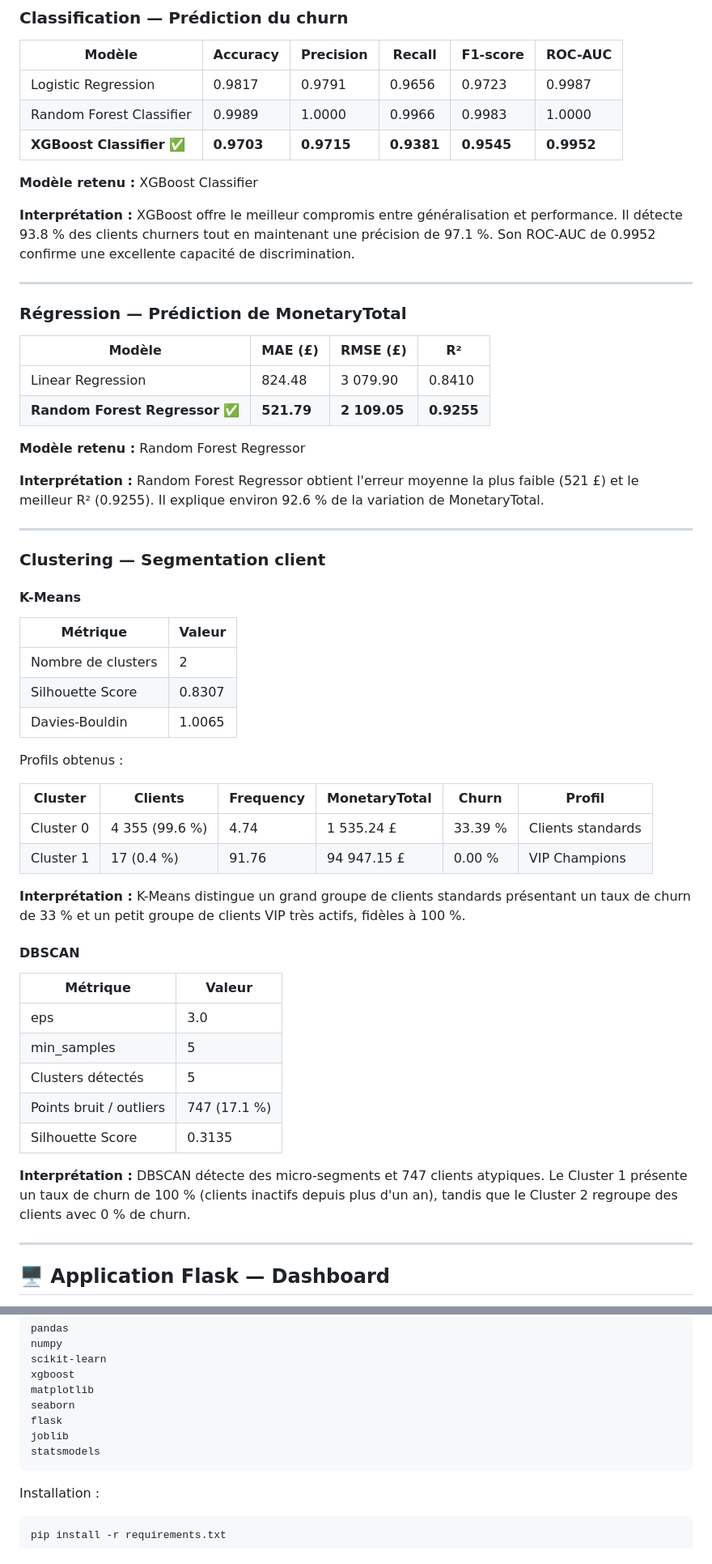
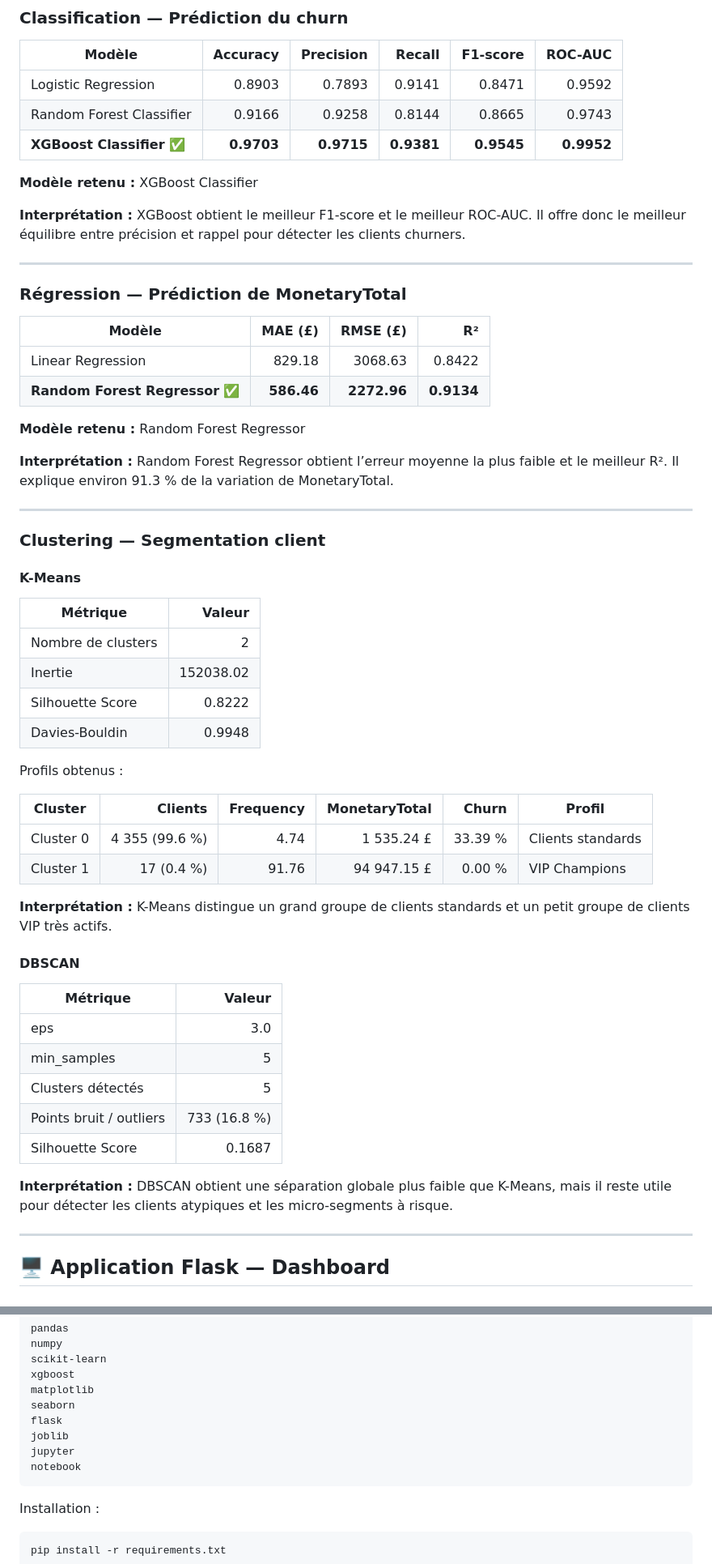
Before and after one commit to dhiaroueg/projet_ml_retail, a Markdown page: README.md, 2 parts joined by grey strips. Shown at 81% size. GitHub-like rendering.

Commit message:
Update README.md
Updated model performance metrics and interpretations for churn prediction, monetary total regression, and customer segmentation. Added Jupyter notebook to the installation requirements.

````diff
--- a/README.md
+++ b/README.md
@@ -524,27 +524,27 @@ curl -X POST http://127.0.0.1:5000/predict_all \
 ### Classification — Prédiction du churn
 
 | Modèle | Accuracy | Precision | Recall | F1-score | ROC-AUC |
-|---|---|---|---|---|---|
-| Logistic Regression | 0.9817 | 0.9791 | 0.9656 | 0.9723 | 0.9987 |
-| Random Forest Classifier | 0.9989 | 1.0000 | 0.9966 | 0.9983 | 1.0000 |
+|---|---:|---:|---:|---:|---:|
+| Logistic Regression | 0.8903 | 0.7893 | 0.9141 | 0.8471 | 0.9592 |
+| Random Forest Classifier | 0.9166 | 0.9258 | 0.8144 | 0.8665 | 0.9743 |
 | **XGBoost Classifier** ✅ | **0.9703** | **0.9715** | **0.9381** | **0.9545** | **0.9952** |
 
 **Modèle retenu :** XGBoost Classifier
 
-**Interprétation :** XGBoost offre le meilleur compromis entre généralisation et performance. Il détecte 93.8 % des clients churners tout en maintenant une précision de 97.1 %. Son ROC-AUC de 0.9952 confirme une excellente capacité de discrimination.
+**Interprétation :** XGBoost obtient le meilleur F1-score et le meilleur ROC-AUC. Il offre donc le meilleur équilibre entre précision et rappel pour détecter les clients churners.
 
 ---
 
 ### Régression — Prédiction de MonetaryTotal
 
 | Modèle | MAE (£) | RMSE (£) | R² |
-|---|---|---|---|
-| Linear Regression | 824.48 | 3 079.90 | 0.8410 |
-| **Random Forest Regressor** ✅ | **521.79** | **2 109.05** | **0.9255** |
+|---|---:|---:|---:|
+| Linear Regression | 829.18 | 3068.63 | 0.8422 |
+| **Random Forest Regressor** ✅ | **586.46** | **2272.96** | **0.9134** |
 
 **Modèle retenu :** Random Forest Regressor
 
-**Interprétation :** Random Forest Regressor obtient l'erreur moyenne la plus faible (521 £) et le meilleur R² (0.9255). Il explique environ 92.6 % de la variation de MonetaryTotal.
+**Interprétation :** Random Forest Regressor obtient l’erreur moyenne la plus faible et le meilleur R². Il explique environ 91.3 % de la variation de MonetaryTotal.
 
 ---
 
@@ -553,31 +553,32 @@ curl -X POST http://127.0.0.1:5000/predict_all \
 #### K-Means
 
 | Métrique | Valeur |
-|---|---|
+|---|---:|
 | Nombre de clusters | 2 |
-| Silhouette Score | 0.8307 |
-| Davies-Bouldin | 1.0065 |
+| Inertie | 152038.02 |
+| Silhouette Score | 0.8222 |
+| Davies-Bouldin | 0.9948 |
 
 Profils obtenus :
 
 | Cluster | Clients | Frequency | MonetaryTotal | Churn | Profil |
-|---|---|---|---|---|---|
+|---|---:|---:|---:|---:|---|
 | Cluster 0 | 4 355 (99.6 %) | 4.74 | 1 535.24 £ | 33.39 % | Clients standards |
 | Cluster 1 | 17 (0.4 %) | 91.76 | 94 947.15 £ | 0.00 % | VIP Champions |
 
-**Interprétation :** K-Means distingue un grand groupe de clients standards présentant un taux de churn de 33 % et un petit groupe de clients VIP très actifs, fidèles à 100 %.
+**Interprétation :** K-Means distingue un grand groupe de clients standards et un petit groupe de clients VIP très actifs.
 
 #### DBSCAN
 
 | Métrique | Valeur |
-|---|---|
+|---|---:|
 | eps | 3.0 |
 | min_samples | 5 |
 | Clusters détectés | 5 |
-| Points bruit / outliers | 747 (17.1 %) |
-| Silhouette Score | 0.3135 |
+| Points bruit / outliers | 733 (16.8 %) |
+| Silhouette Score | 0.1687 |
 
-**Interprétation :** DBSCAN détecte des micro-segments et 747 clients atypiques. Le Cluster 1 présente un taux de churn de 100 % (clients inactifs depuis plus d'un an), tandis que le Cluster 2 regroupe des clients avec 0 % de churn.
+**Interprétation :** DBSCAN obtient une séparation globale plus faible que K-Means, mais il reste utile pour détecter les clients atypiques et les micro-segments à risque.
 
 ---
 
@@ -656,7 +657,8 @@ matplotlib
 seaborn
 flask
 joblib
-statsmodels
+jupyter
+notebook
 ```
 
 Installation :
````
